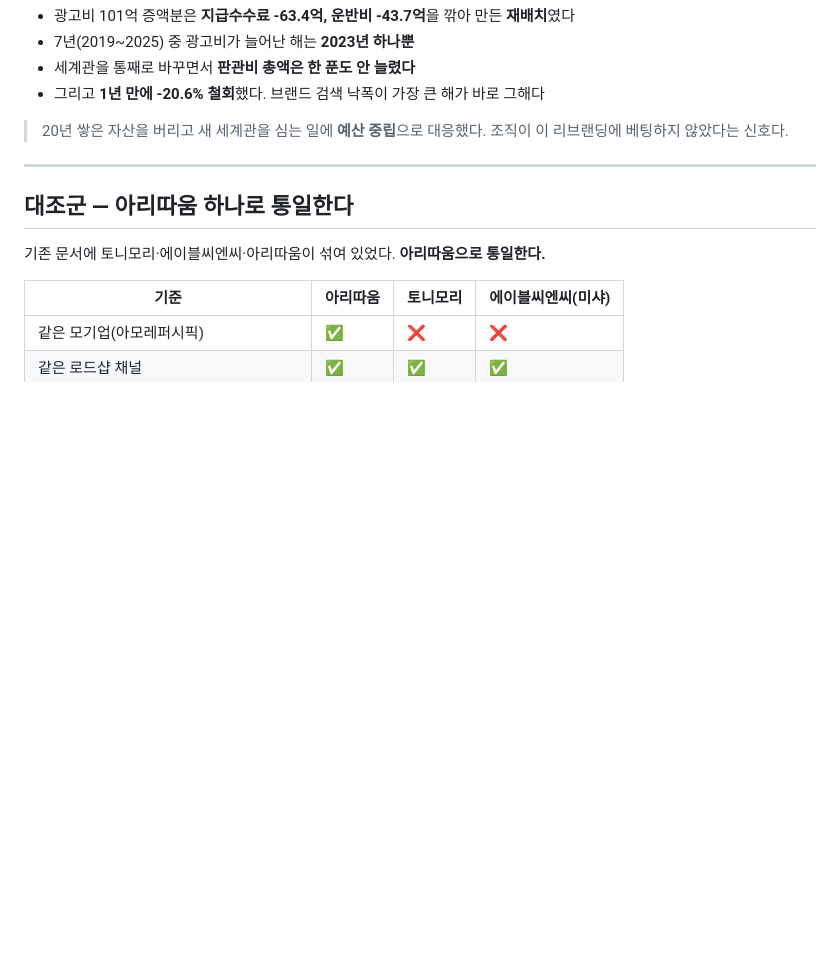
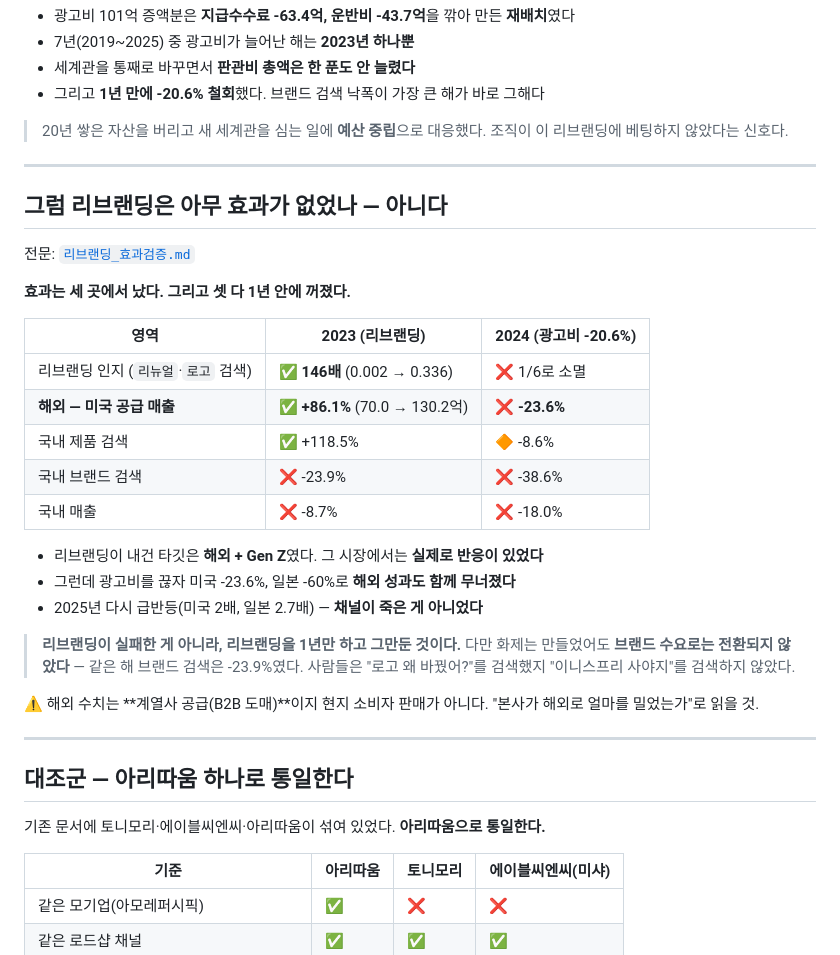
Before and after one commit to RY-ruc/Brand-Growth-Strategy, a Markdown page: 01_분석결과/최종결론.md, the part around the change. Drawn GitHub-style; blank space fills up the shorter version.

```diff
--- a/01_분석결과/최종결론.md
+++ b/01_분석결과/최종결론.md
@@ -98,6 +98,32 @@
 
 ---
 
+## 그럼 리브랜딩은 아무 효과가 없었나 — 아니다
+
+전문: [`리브랜딩_효과검증.md`](리브랜딩_효과검증.md)
+
+**효과는 세 곳에서 났다. 그리고 셋 다 1년 안에 꺼졌다.**
+
+| 영역 | 2023 (리브랜딩) | 2024 (광고비 -20.6%) |
+|---|---|---|
+| 리브랜딩 인지 (`리뉴얼`·`로고` 검색) | ✅ **146배** (0.002 → 0.336) | ❌ 1/6로 소멸 |
+| **해외 — 미국 공급 매출** | ✅ **+86.1%** (70.0 → 130.2억) | ❌ **-23.6%** |
+| 국내 제품 검색 | ✅ +118.5% | 🔶 -8.6% |
+| 국내 브랜드 검색 | ❌ -23.9% | ❌ -38.6% |
+| 국내 매출 | ❌ -8.7% | ❌ -18.0% |
+
+- 리브랜딩이 내건 타깃은 **해외 + Gen Z**였다. 그 시장에서는 **실제로 반응이 있었다**
+- 그런데 광고비를 끊자 미국 -23.6%, 일본 -60%로 **해외 성과도 함께 무너졌다**
+- 2025년 다시 급반등(미국 2배, 일본 2.7배) — **채널이 죽은 게 아니었다**
+
+> **리브랜딩이 실패한 게 아니라, 리브랜딩을 1년만 하고 그만둔 것이다.**
+> 다만 화제는 만들었어도 **브랜드 수요로는 전환되지 않았다** — 같은 해 브랜드 검색은 -23.9%였다.
+> 사람들은 "로고 왜 바꿨어?"를 검색했지 "이니스프리 사야지"를 검색하지 않았다.
+
+⚠ 해외 수치는 **계열사 공급(B2B 도매)**이지 현지 소비자 판매가 아니다. "본사가 해외로 얼마를 밀었는가"로 읽을 것.
+
+---
+
 ## 대조군 — 아리따움 하나로 통일한다
 
 기존 문서에 토니모리·에이블씨엔씨·아리따움이 섞여 있었다. **아리따움으로 통일한다.**
```
Also changed, not shown: 01_분석결과/리브랜딩_효과검증.md (added, +147 -0 lines).
